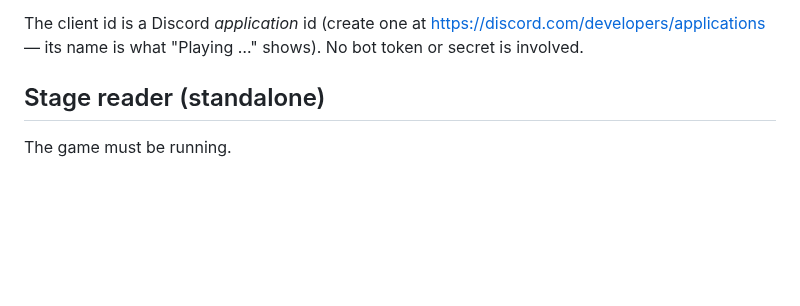
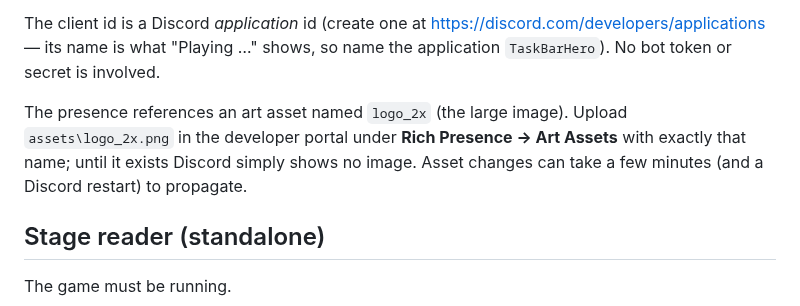
Before and after one commit to preschian/tbh-presence, a Markdown page: README.md, the part around the change. Drawn GitHub-style; blank space fills up the shorter version.

```diff
--- a/README.md
+++ b/README.md
@@ -82,7 +82,13 @@ is closed, and shows elapsed time from the game process start. Ctrl+C to quit
 
 The client id is a Discord *application* id (create one at
 https://discord.com/developers/applications — its name is what "Playing …"
-shows). No bot token or secret is involved.
+shows, so name the application `TaskBarHero`). No bot token or secret is
+involved.
+
+The presence references an art asset named `logo_2x` (the large image). Upload
+`assets\logo_2x.png` in the developer portal under **Rich Presence → Art
+Assets** with exactly that name; until it exists Discord simply shows no image.
+Asset changes can take a few minutes (and a Discord restart) to propagate.
 
 ## Stage reader (standalone)
 
```
Also changed, not shown: assets/logo_2x.png (added), 5 other files.
